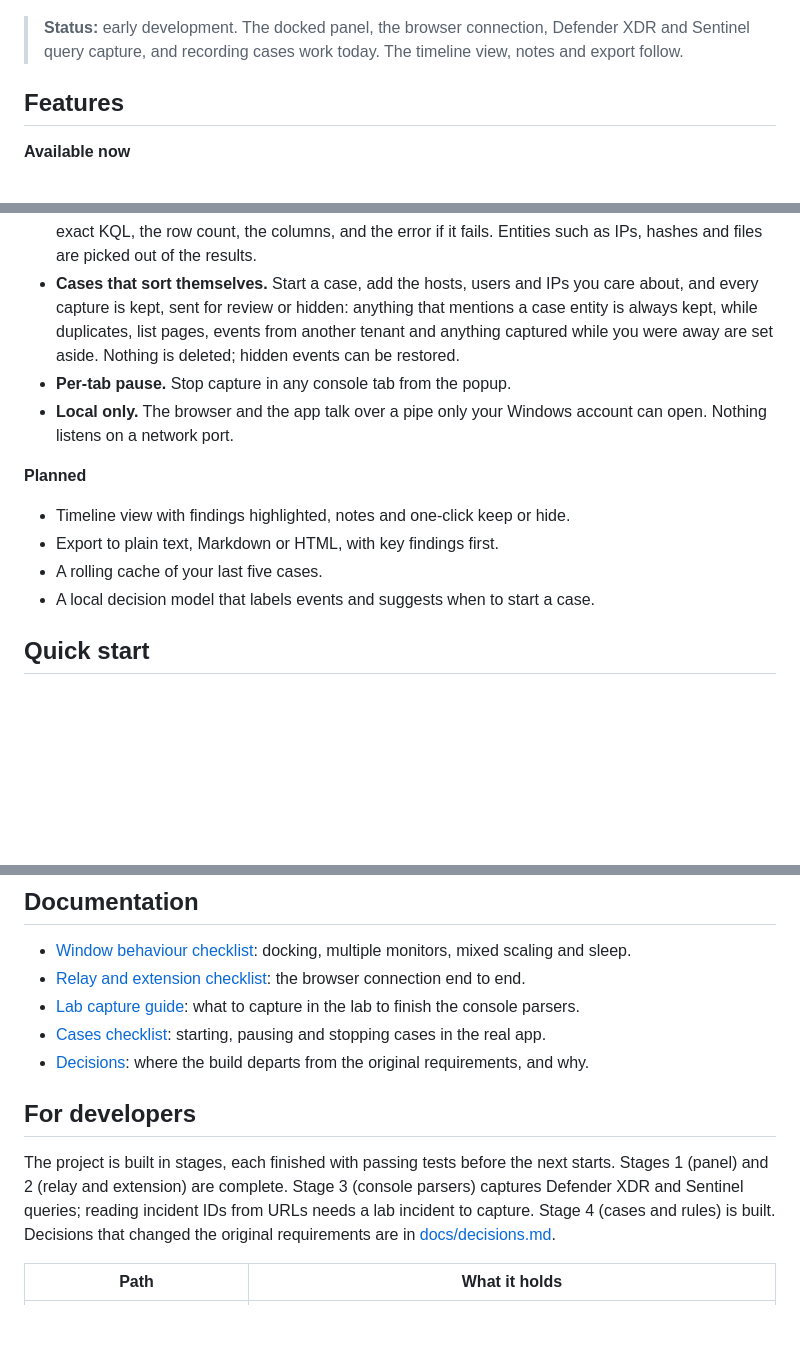
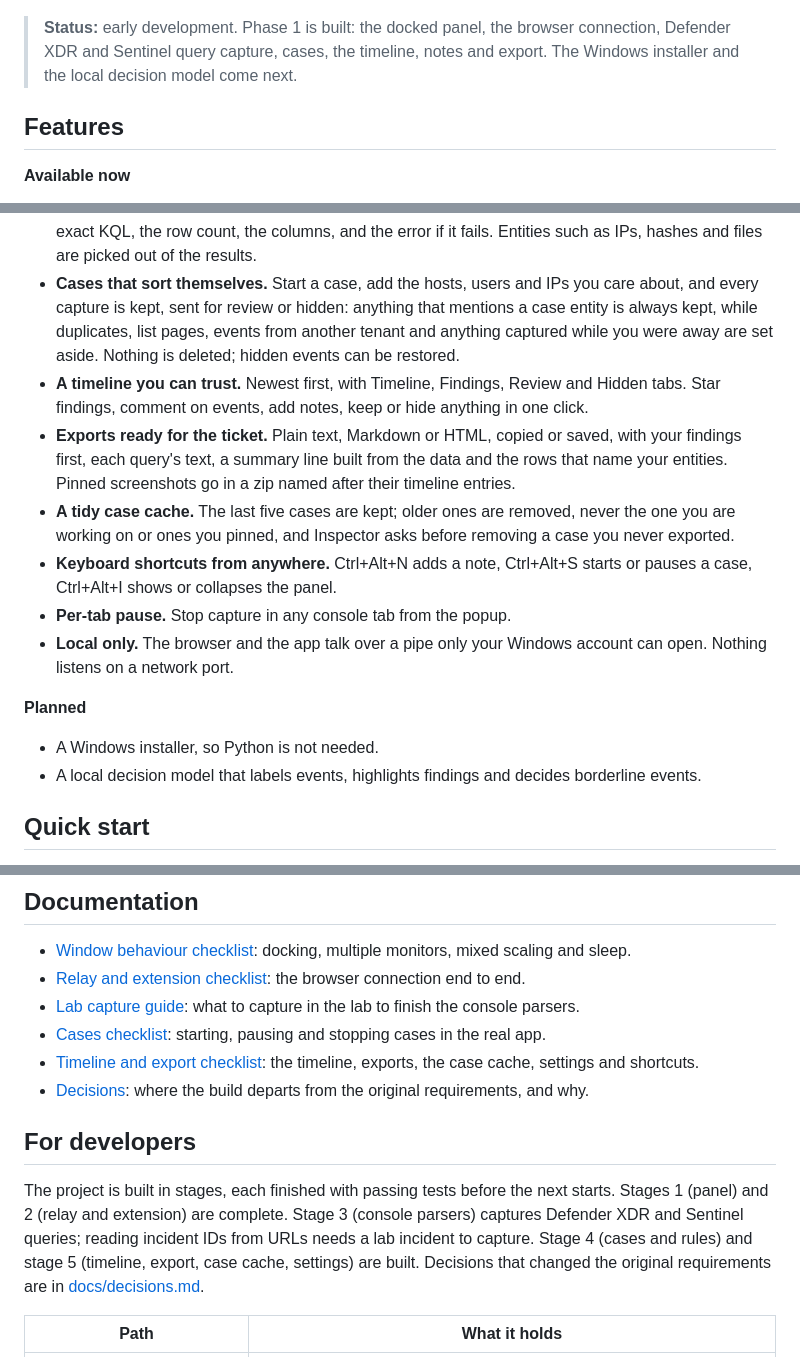
Before and after one commit to sect0r-cybersec/inspectors-notebook, a Markdown page: README.md, 3 parts joined by grey strips. GitHub-like rendering; blank space fills up the shorter version.

Commit message:
docs: add S5 checklist and update README for phase 1

```diff
--- a/README.md
+++ b/README.md
@@ -17,7 +17,7 @@ Inspector's Notebook records what you do in security consoles during an investig
   <img src="assets/mockup-live-case.png" alt="The Inspector's Notebook panel recording a case: incident header, entity chips, and a timeline of queries, notes and a highlighted finding" width="420">
 </p>
 
-> **Status:** early development. The docked panel, the browser connection, Defender XDR and Sentinel query capture, and recording cases work today. The timeline view, notes and export follow.
+> **Status:** early development. Phase 1 is built: the docked panel, the browser connection, Defender XDR and Sentinel query capture, cases, the timeline, notes and export. The Windows installer and the local decision model come next.
 
 ## Features
 
@@ -29,15 +29,17 @@ Inspector's Notebook records what you do in security consoles during an investig
 - **Works on any site you choose.** Inspector recognises incident, alert, case and ticket pages from their URL on any platform, and suggests starting a case when you dwell on one and start investigating. Defender XDR and Sentinel are listened to out of the box; add your SIEM, EDR or ticketing system with **Listen on this site** in the extension popup.
 - **Queries captured as you run them.** Advanced hunting in Defender XDR and Logs in Sentinel: the exact KQL, the row count, the columns, and the error if it fails. Entities such as IPs, hashes and files are picked out of the results.
 - **Cases that sort themselves.** Start a case, add the hosts, users and IPs you care about, and every capture is kept, sent for review or hidden: anything that mentions a case entity is always kept, while duplicates, list pages, events from another tenant and anything captured while you were away are set aside. Nothing is deleted; hidden events can be restored.
+- **A timeline you can trust.** Newest first, with Timeline, Findings, Review and Hidden tabs. Star findings, comment on events, add notes, keep or hide anything in one click.
+- **Exports ready for the ticket.** Plain text, Markdown or HTML, copied or saved, with your findings first, each query's text, a summary line built from the data and the rows that name your entities. Pinned screenshots go in a zip named after their timeline entries.
+- **A tidy case cache.** The last five cases are kept; older ones are removed, never the one you are working on or ones you pinned, and Inspector asks before removing a case you never exported.
+- **Keyboard shortcuts from anywhere.** Ctrl+Alt+N adds a note, Ctrl+Alt+S starts or pauses a case, Ctrl+Alt+I shows or collapses the panel.
 - **Per-tab pause.** Stop capture in any console tab from the popup.
 - **Local only.** The browser and the app talk over a pipe only your Windows account can open. Nothing listens on a network port.
 
 **Planned**
 
-- Timeline view with findings highlighted, notes and one-click keep or hide.
-- Export to plain text, Markdown or HTML, with key findings first.
-- A rolling cache of your last five cases.
-- A local decision model that labels events and suggests when to start a case.
+- A Windows installer, so Python is not needed.
+- A local decision model that labels events, highlights findings and decides borderline events.
 
 ## Quick start
 
@@ -82,11 +84,12 @@ The registration points at this folder's `.venv`, so run `install` again if you
 - [Relay and extension checklist](tests/manual/S2-relay-checklist.md): the browser connection end to end.
 - [Lab capture guide](tests/manual/S3-lab-capture-guide.md): what to capture in the lab to finish the console parsers.
 - [Cases checklist](tests/manual/S4-case-checklist.md): starting, pausing and stopping cases in the real app.
+- [Timeline and export checklist](tests/manual/S5-timeline-export-checklist.md): the timeline, exports, the case cache, settings and shortcuts.
 - [Decisions](docs/decisions.md): where the build departs from the original requirements, and why.
 
 ## For developers
 
-The project is built in stages, each finished with passing tests before the next starts. Stages 1 (panel) and 2 (relay and extension) are complete. Stage 3 (console parsers) captures Defender XDR and Sentinel queries; reading incident IDs from URLs needs a lab incident to capture. Stage 4 (cases and rules) is built. Decisions that changed the original requirements are in [docs/decisions.md](docs/decisions.md).
+The project is built in stages, each finished with passing tests before the next starts. Stages 1 (panel) and 2 (relay and extension) are complete. Stage 3 (console parsers) captures Defender XDR and Sentinel queries; reading incident IDs from URLs needs a lab incident to capture. Stage 4 (cases and rules) and stage 5 (timeline, export, case cache, settings) are built. Decisions that changed the original requirements are in [docs/decisions.md](docs/decisions.md).
 
 | Path | What it holds |
 | --- | --- |
```
Also changed, not shown: 1 other file.
